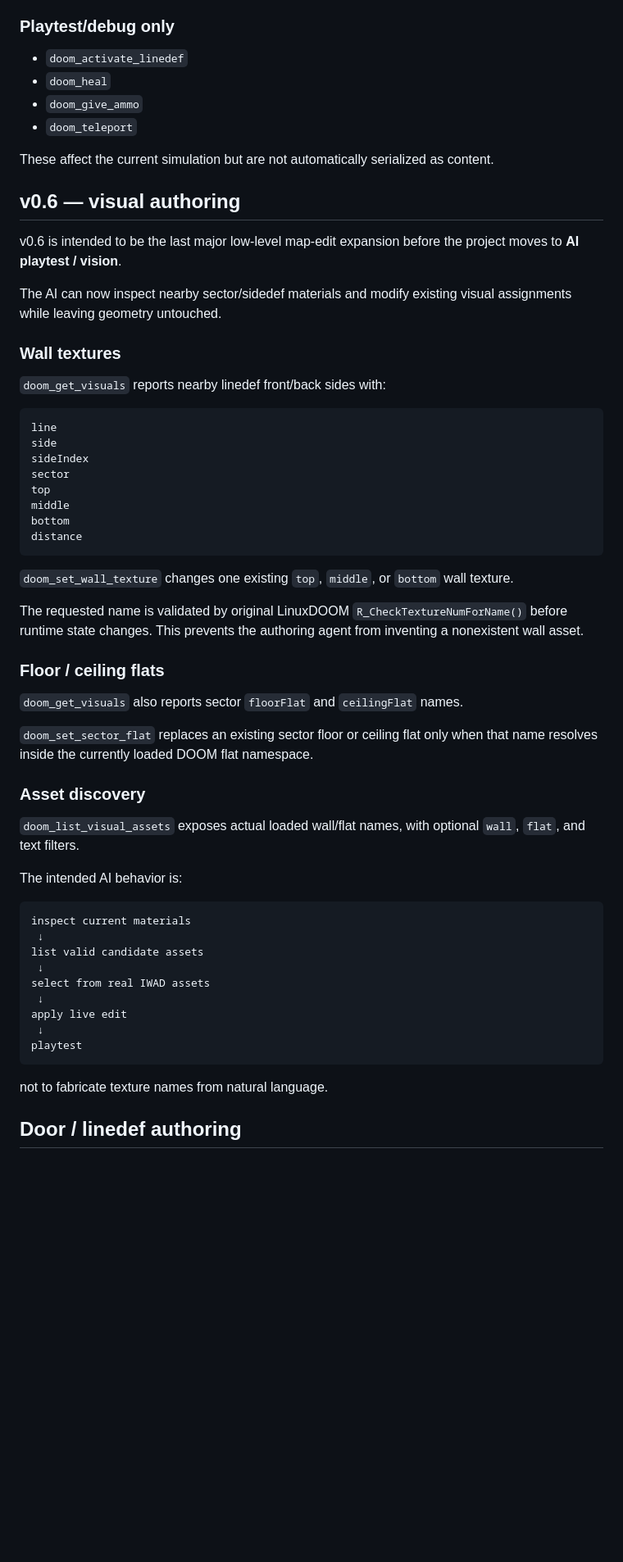
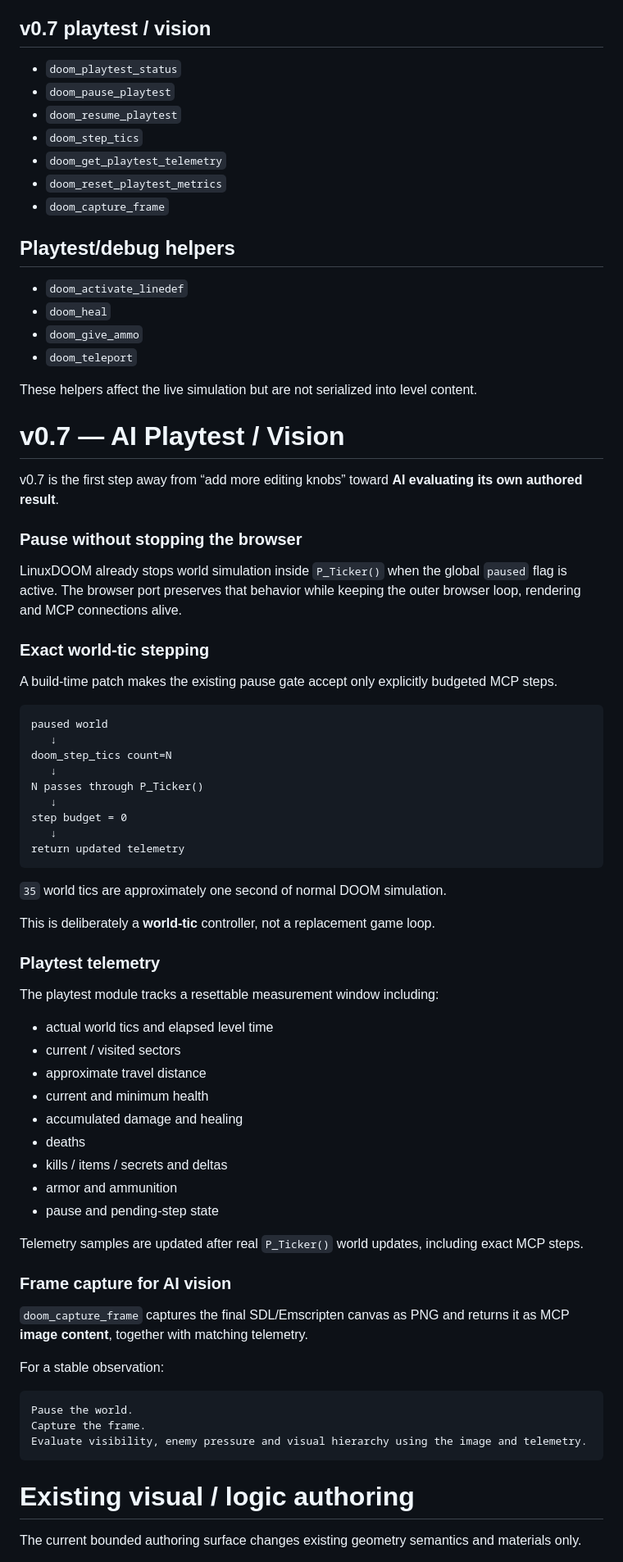
Before and after one commit to pavy23/web-doom, a Markdown page: README.md, the part around one of its changes. Shown at 82% size. Drawn GitHub-style; blank space fills up the shorter version.

Commit message:
Update README for MCP v0.7 AI playtest vision

````diff
--- a/README.md
+++ b/README.md
@@ -155,65 +145,82 @@ Detailed guide:
 - `doom_load_pwad`
 - `doom_reload_current_map`
 
-### Playtest/debug only
+## v0.7 playtest / vision
+
+- `doom_playtest_status`
+- `doom_pause_playtest`
+- `doom_resume_playtest`
+- `doom_step_tics`
+- `doom_get_playtest_telemetry`
+- `doom_reset_playtest_metrics`
+- `doom_capture_frame`
+
+## Playtest/debug helpers
 
 - `doom_activate_linedef`
 - `doom_heal`
 - `doom_give_ammo`
 - `doom_teleport`
 
-These affect the current simulation but are not automatically serialized as content.
+These helpers affect the live simulation but are not serialized into level content.
 
-## v0.6 — visual authoring
+# v0.7 — AI Playtest / Vision
 
-v0.6 is intended to be the last major low-level map-edit expansion before the project moves to **AI playtest / vision**.
+v0.7 is the first step away from “add more editing knobs” toward **AI evaluating its own authored result**.
 
-The AI can now inspect nearby sector/sidedef materials and modify existing visual assignments while leaving geometry untouched.
+### Pause without stopping the browser
 
-### Wall textures
+LinuxDOOM already stops world simulation inside `P_Ticker()` when the global `paused` flag is active. The browser port preserves that behavior while keeping the outer browser loop, rendering and MCP connections alive.
 
-`doom_get_visuals` reports nearby linedef front/back sides with:
+### Exact world-tic stepping
+
+A build-time patch makes the existing pause gate accept only explicitly budgeted MCP steps.
 
 ```text
-line
-side
-sideIndex
-sector
-top
-middle
-bottom
-distance
+paused world
+   ↓
+doom_step_tics count=N
+   ↓
+N passes through P_Ticker()
+   ↓
+step budget = 0
+   ↓
+return updated telemetry
 ```
 
-`doom_set_wall_texture` changes one existing `top`, `middle`, or `bottom` wall texture.
+`35` world tics are approximately one second of normal DOOM simulation.
 
-The requested name is validated by original LinuxDOOM `R_CheckTextureNumForName()` before runtime state changes. This prevents the authoring agent from inventing a nonexistent wall asset.
+This is deliberately a **world-tic** controller, not a replacement game loop.
 
-### Floor / ceiling flats
+### Playtest telemetry
 
-`doom_get_visuals` also reports sector `floorFlat` and `ceilingFlat` names.
+The playtest module tracks a resettable measurement window including:
 
-`doom_set_sector_flat` replaces an existing sector floor or ceiling flat only when that name resolves inside the currently loaded DOOM flat namespace.
+- actual world tics and elapsed level time
+- current / visited sectors
+- approximate travel distance
+- current and minimum health
+- accumulated damage and healing
+- deaths
+- kills / items / secrets and deltas
+- armor and ammunition
+- pause and pending-step state
 
-### Asset discovery
+Telemetry samples are updated after real `P_Ticker()` world updates, including exact MCP steps.
 
-`doom_list_visual_assets` exposes actual loaded wall/flat names, with optional `wall`, `flat`, and text filters.
+### Frame capture for AI vision
 
-The intended AI behavior is:
+`doom_capture_frame` captures the final SDL/Emscripten canvas as PNG and returns it as MCP **image content**, together with matching telemetry.
+
+For a stable observation:
 
 ```text
-inspect current materials
- ↓
-list valid candidate assets
- ↓
-select from real IWAD assets
- ↓
-apply live edit
- ↓
-playtest
+Pause the world.
+Capture the frame.
+Evaluate visibility, enemy pressure and visual hierarchy using the image and telemetry.
 ```
 
-not to fabricate texture names from natural language.
+# Existing visual / logic authoring
 
-## Door / linedef authoring
+The current bounded authoring surface changes existing geometry semantics and materials only.
 
````
Also changed, not shown: other parts of README.md (+112 -166 lines).
